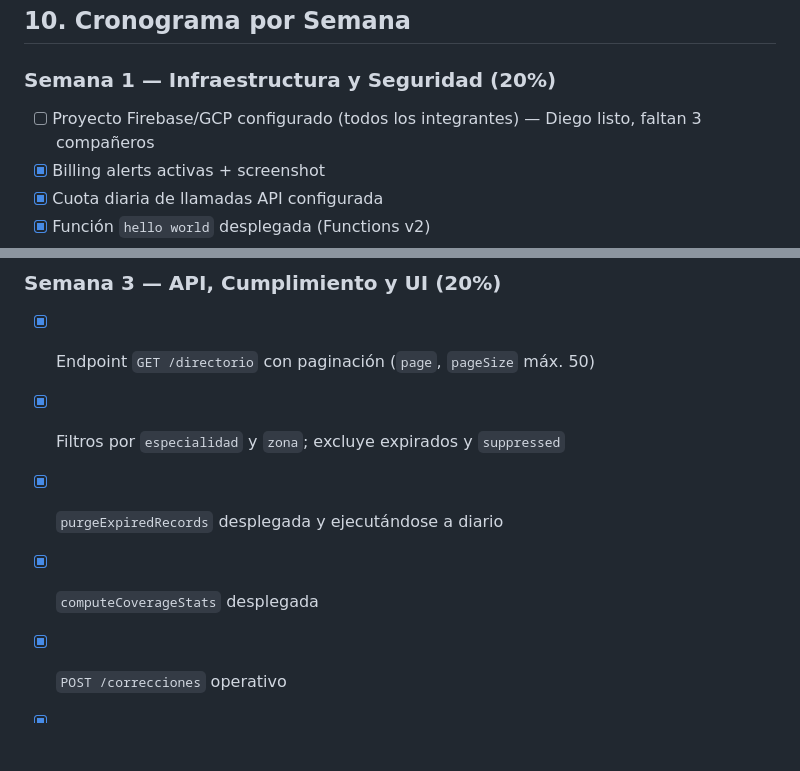
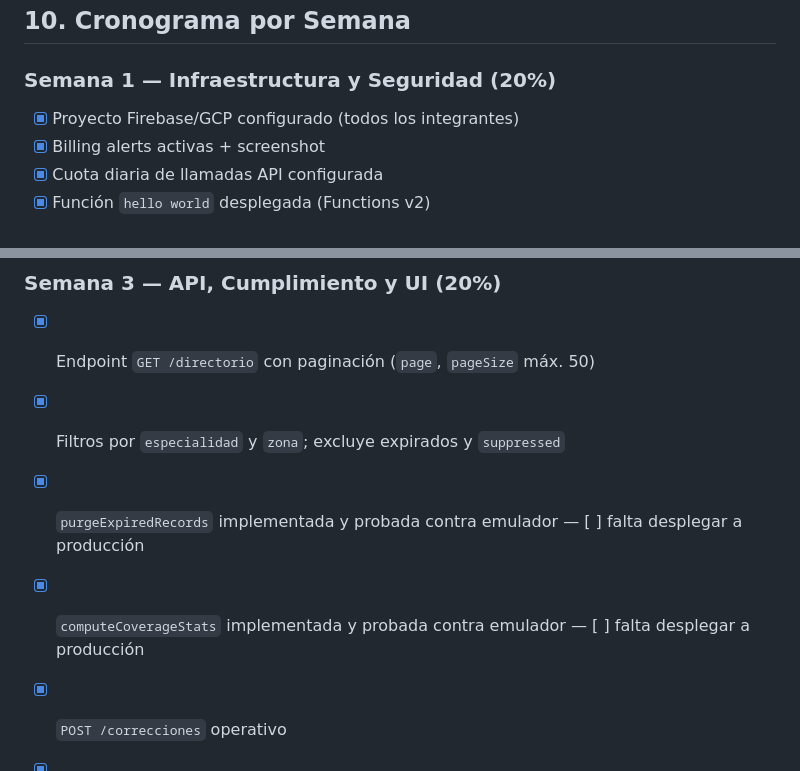
Before and after one commit to nel-eleven11/REAI-Project1, a Markdown page: plan.md, 2 parts joined by grey strips. Drawn GitHub-style; blank space fills up the shorter version.

Commit message:
docs: correct plan.md checklist overclaims
Team setup is now confirmed done for all 4 members. Separately,
purgeExpiredRecords/computeCoverageStats were marked as deployed when
they've only been verified against the emulator — no firebase deploy has
run against a real project yet. Same overclaiming pattern caught earlier
in Semana 3's e2e checkbox; fixing it here too instead of leaving it.

```diff
--- a/plan.md
+++ b/plan.md
@@ -189,7 +189,7 @@ Google Places no tiene un campo de especialidad médica; lo único disponible es
 ## 10. Cronograma por Semana
 
 ### Semana 1 — Infraestructura y Seguridad (20%)
-- [ ] Proyecto Firebase/GCP configurado (todos los integrantes) — Diego listo, faltan 3 compañeros
+- [x] Proyecto Firebase/GCP configurado (todos los integrantes)
 - [x] Billing alerts activas + screenshot
 - [x] Cuota diaria de llamadas API configurada
 - [x] Función `hello world` desplegada (Functions v2)
@@ -210,8 +210,8 @@ Google Places no tiene un campo de especialidad médica; lo único disponible es
 ### Semana 3 — API, Cumplimiento y UI (20%)
 - [x] Endpoint `GET /directorio` con paginación (`page`, `pageSize` máx. 50)
 - [x] Filtros por `especialidad` y `zona`; excluye expirados y `suppressed`
-- [x] `purgeExpiredRecords` desplegada y ejecutándose a diario
-- [x] `computeCoverageStats` desplegada
+- [x] `purgeExpiredRecords` implementada y probada contra emulador — [ ] falta desplegar a producción
+- [x] `computeCoverageStats` implementada y probada contra emulador — [ ] falta desplegar a producción
 - [x] `POST /correcciones` operativo
 - [x] UI: buscador, tabla, badge de antigüedad del dato, aviso de "no validación médica"
 - [x] Heatmap de cobertura en la UI
```
